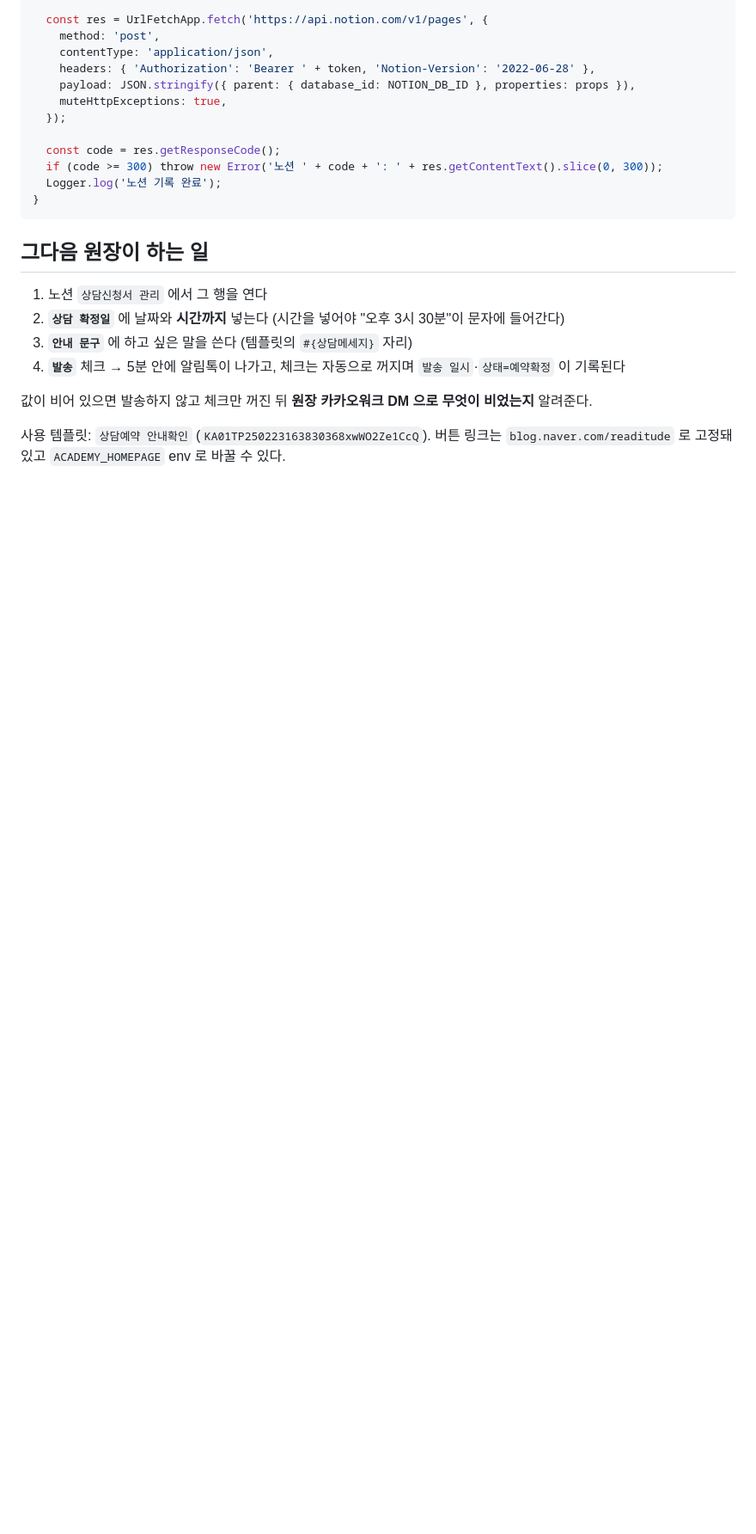
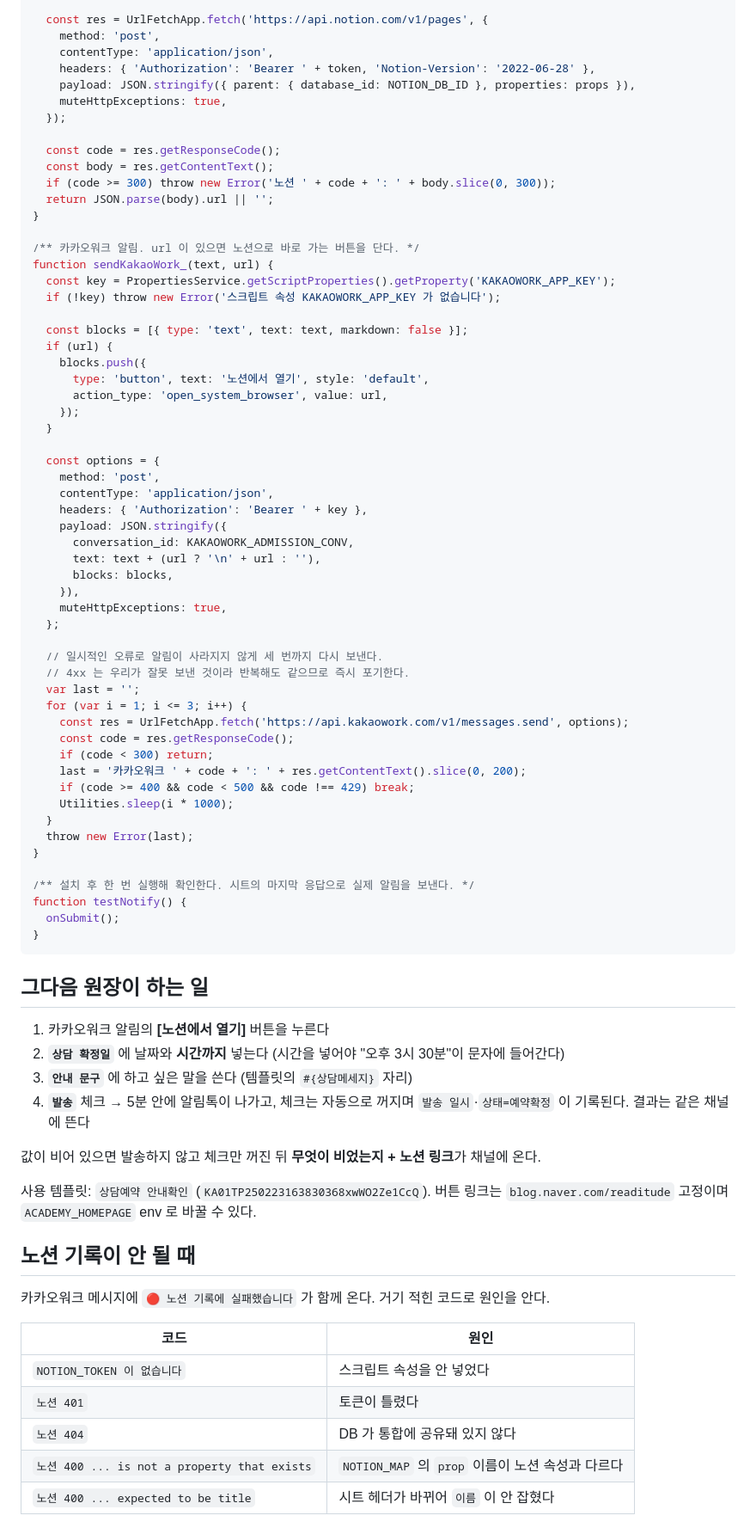
Before and after one commit to ytrdheather/academy-planner, a Markdown page: docs/입학상담-appsscript.md, the part around one of its changes. Shown at 86% size. Drawn GitHub-style; blank space fills up the shorter version.

````diff
--- a/docs/입학상담-appsscript.md
+++ b/docs/입학상담-appsscript.md
@@ -86,19 +175,77 @@ function writeNotion_(row) {
   });
 
   const code = res.getResponseCode();
-  if (code >= 300) throw new Error('노션 ' + code + ': ' + res.getContentText().slice(0, 300));
-  Logger.log('노션 기록 완료');
+  const body = res.getContentText();
+  if (code >= 300) throw new Error('노션 ' + code + ': ' + body.slice(0, 300));
+  return JSON.parse(body).url || '';
+}
+
+/** 카카오워크 알림. url 이 있으면 노션으로 바로 가는 버튼을 단다. */
+function sendKakaoWork_(text, url) {
+  const key = PropertiesService.getScriptProperties().getProperty('KAKAOWORK_APP_KEY');
+  if (!key) throw new Error('스크립트 속성 KAKAOWORK_APP_KEY 가 없습니다');
+
+  const blocks = [{ type: 'text', text: text, markdown: false }];
+  if (url) {
+    blocks.push({
+      type: 'button', text: '노션에서 열기', style: 'default',
+      action_type: 'open_system_browser', value: url,
+    });
+  }
+
+  const options = {
+    method: 'post',
+    contentType: 'application/json',
+    headers: { 'Authorization': 'Bearer ' + key },
+    payload: JSON.stringify({
+      conversation_id: KAKAOWORK_ADMISSION_CONV,
+      text: text + (url ? '\n' + url : ''),
+      blocks: blocks,
+    }),
+    muteHttpExceptions: true,
+  };
+
+  // 일시적인 오류로 알림이 사라지지 않게 세 번까지 다시 보낸다.
+  // 4xx 는 우리가 잘못 보낸 것이라 반복해도 같으므로 즉시 포기한다.
+  var last = '';
+  for (var i = 1; i <= 3; i++) {
+    const res = UrlFetchApp.fetch('https://api.kakaowork.com/v1/messages.send', options);
+    const code = res.getResponseCode();
+    if (code < 300) return;
+    last = '카카오워크 ' + code + ': ' + res.getContentText().slice(0, 200);
+    if (code >= 400 && code < 500 && code !== 429) break;
+    Utilities.sleep(i * 1000);
+  }
+  throw new Error(last);
+}
+
+/** 설치 후 한 번 실행해 확인한다. 시트의 마지막 응답으로 실제 알림을 보낸다. */
+function testNotify() {
+  onSubmit();
 }
 ```
 
 ## 그다음 원장이 하는 일
 
-1. 노션 `상담신청서 관리` 에서 그 행을 연다
+1. 카카오워크 알림의 **[노션에서 열기]** 버튼을 누른다
 2. **`상담 확정일`** 에 날짜와 **시간까지** 넣는다 (시간을 넣어야 "오후 3시 30분"이 문자에 들어간다)
 3. **`안내 문구`** 에 하고 싶은 말을 쓴다 (템플릿의 `#{상담메세지}` 자리)
-4. **`발송`** 체크 → 5분 안에 알림톡이 나가고, 체크는 자동으로 꺼지며 `발송 일시`·`상태=예약확정` 이 기록된다
+4. **`발송`** 체크 → 5분 안에 알림톡이 나가고, 체크는 자동으로 꺼지며
+   `발송 일시`·`상태=예약확정` 이 기록된다. 결과는 같은 채널에 뜬다
 
-값이 비어 있으면 발송하지 않고 체크만 꺼진 뒤 **원장 카카오워크 DM 으로 무엇이 비었는지** 알려준다.
+값이 비어 있으면 발송하지 않고 체크만 꺼진 뒤 **무엇이 비었는지 + 노션 링크**가 채널에 온다.
 
 사용 템플릿: `상담예약 안내확인` (`KA01TP250223163830368xwWO2Ze1CcQ`).
-버튼 링크는 `blog.naver.com/readitude` 로 고정돼 있고 `ACADEMY_HOMEPAGE` env 로 바꿀 수 있다.
+버튼 링크는 `blog.naver.com/readitude` 고정이며 `ACADEMY_HOMEPAGE` env 로 바꿀 수 있다.
+
+## 노션 기록이 안 될 때
+
+카카오워크 메시지에 `🔴 노션 기록에 실패했습니다` 가 함께 온다. 거기 적힌 코드로 원인을 안다.
+
+| 코드 | 원인 |
+|---|---|
+| `NOTION_TOKEN 이 없습니다` | 스크립트 속성을 안 넣었다 |
+| `노션 401` | 토큰이 틀렸다 |
+| `노션 404` | DB 가 통합에 공유돼 있지 않다 |
+| `노션 400 ... is not a property that exists` | `NOTION_MAP` 의 `prop` 이름이 노션 속성과 다르다 |
+| `노션 400 ... expected to be title` | 시트 헤더가 바뀌어 `이름` 이 안 잡혔다 |
````
Also changed, not shown: other parts of docs/입학상담-appsscript.md (+121 -32 lines).
